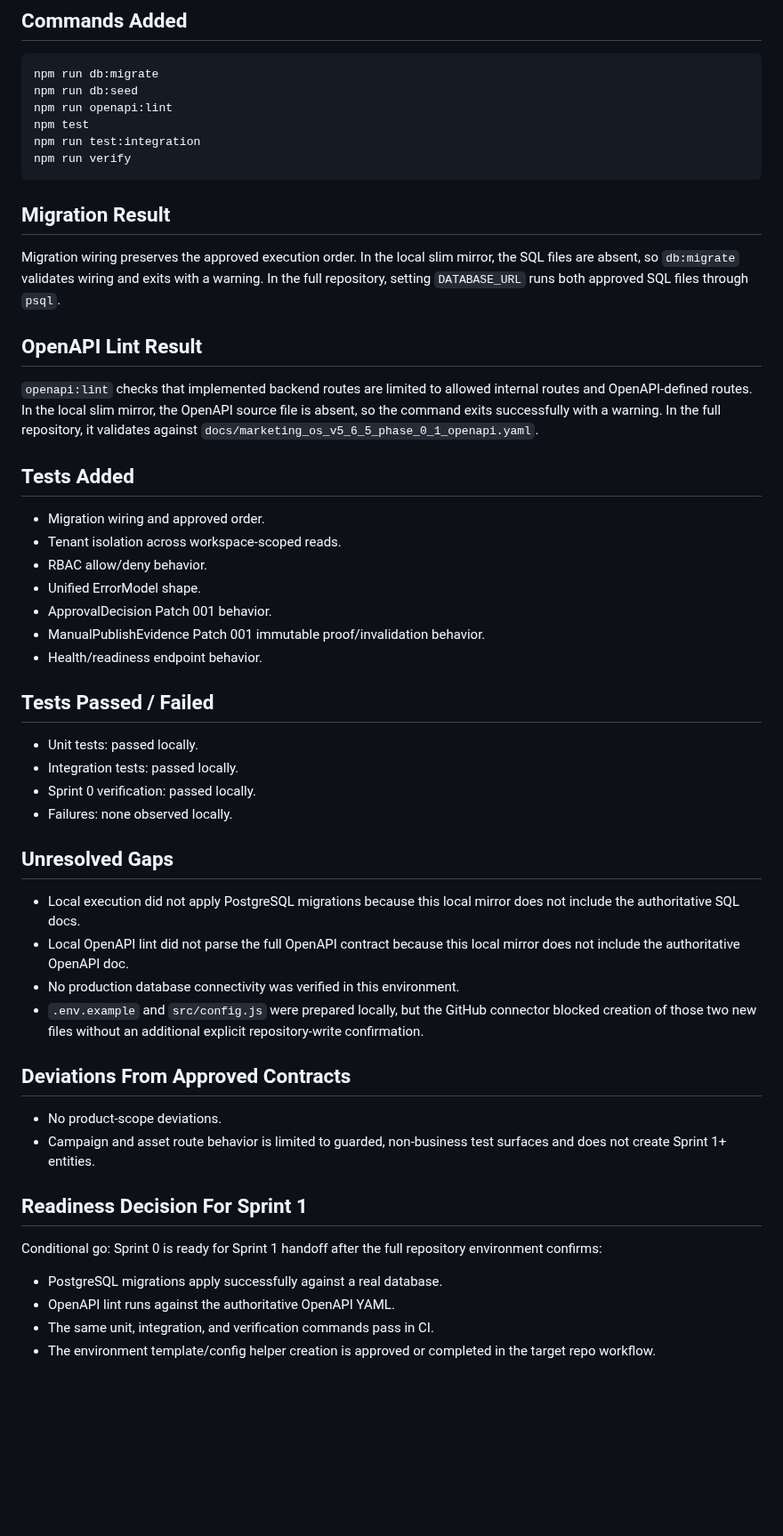
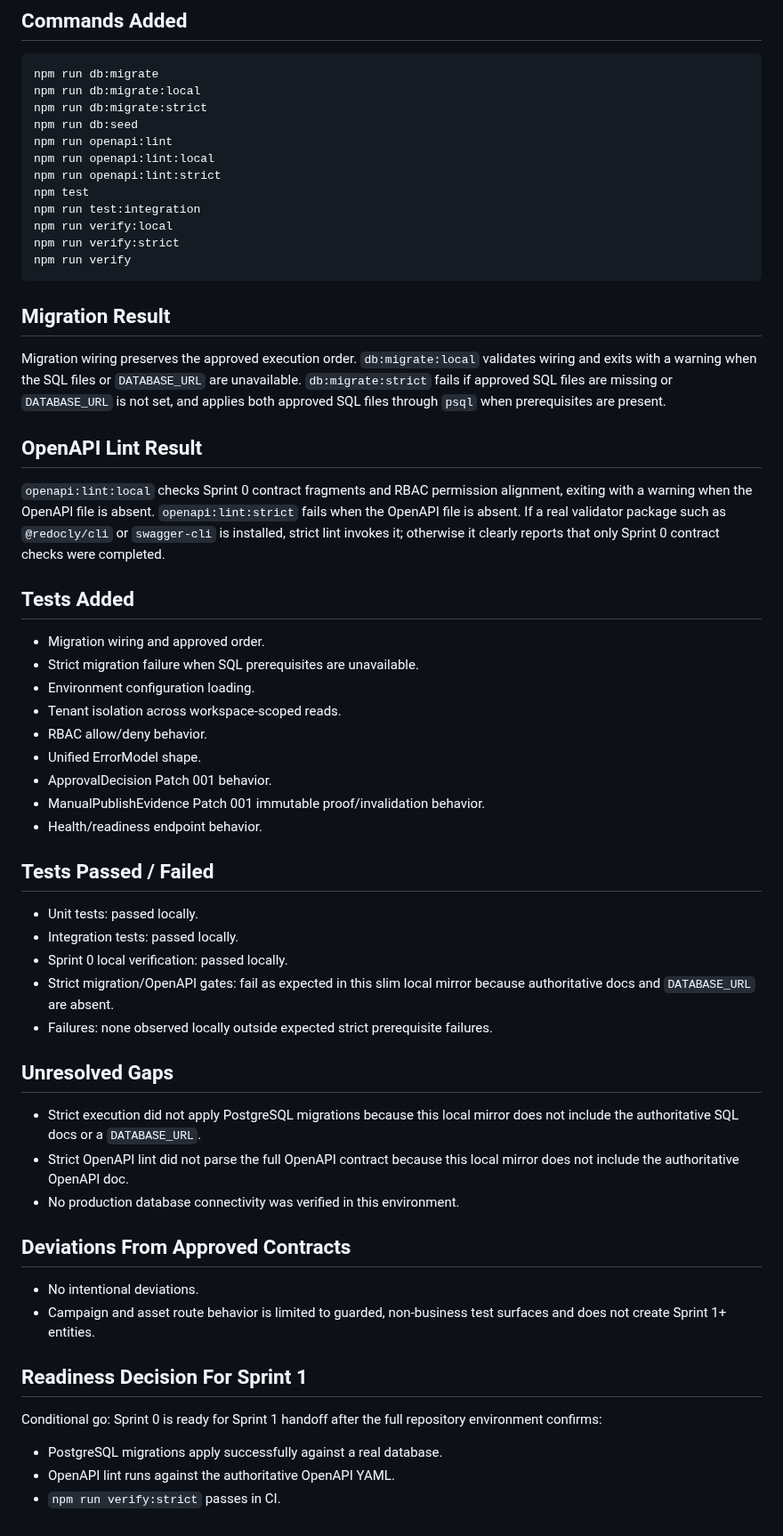
Before and after one commit to henter36/marketing-os, a Markdown page: docs/sprint_0_implementation_report.md, the part around one of its changes. Shown at 89% size. GitHub-like rendering; blank space fills up the shorter version.

Commit message:
Update Sprint 0 strict gate report

````diff
--- a/docs/sprint_0_implementation_report.md
+++ b/docs/sprint_0_implementation_report.md
@@ -40,24 +43,32 @@
 
 ```bash
 npm run db:migrate
+npm run db:migrate:local
+npm run db:migrate:strict
 npm run db:seed
 npm run openapi:lint
+npm run openapi:lint:local
+npm run openapi:lint:strict
 npm test
 npm run test:integration
+npm run verify:local
+npm run verify:strict
 npm run verify
 ```
 
 ## Migration Result
 
-Migration wiring preserves the approved execution order. In the local slim mirror, the SQL files are absent, so `db:migrate` validates wiring and exits with a warning. In the full repository, setting `DATABASE_URL` runs both approved SQL files through `psql`.
+Migration wiring preserves the approved execution order. `db:migrate:local` validates wiring and exits with a warning when the SQL files or `DATABASE_URL` are unavailable. `db:migrate:strict` fails if approved SQL files are missing or `DATABASE_URL` is not set, and applies both approved SQL files through `psql` when prerequisites are present.
 
 ## OpenAPI Lint Result
 
-`openapi:lint` checks that implemented backend routes are limited to allowed internal routes and OpenAPI-defined routes. In the local slim mirror, the OpenAPI source file is absent, so the command exits successfully with a warning. In the full repository, it validates against `docs/marketing_os_v5_6_5_phase_0_1_openapi.yaml`.
+`openapi:lint:local` checks Sprint 0 contract fragments and RBAC permission alignment, exiting with a warning when the OpenAPI file is absent. `openapi:lint:strict` fails when the OpenAPI file is absent. If a real validator package such as `@redocly/cli` or `swagger-cli` is installed, strict lint invokes it; otherwise it clearly reports that only Sprint 0 contract checks were completed.
 
 ## Tests Added
 
 - Migration wiring and approved order.
+- Strict migration failure when SQL prerequisites are unavailable.
+- Environment configuration loading.
 - Tenant isolation across workspace-scoped reads.
 - RBAC allow/deny behavior.
 - Unified ErrorModel shape.
@@ -69,19 +80,19 @@ Migration wiring preserves the approved execution order. In the local slim mirro
 
 - Unit tests: passed locally.
 - Integration tests: passed locally.
-- Sprint 0 verification: passed locally.
-- Failures: none observed locally.
+- Sprint 0 local verification: passed locally.
+- Strict migration/OpenAPI gates: fail as expected in this slim local mirror because authoritative docs and `DATABASE_URL` are absent.
+- Failures: none observed locally outside expected strict prerequisite failures.
 
 ## Unresolved Gaps
 
-- Local execution did not apply PostgreSQL migrations because this local mirror does not include the authoritative SQL docs.
-- Local OpenAPI lint did not parse the full OpenAPI contract because this local mirror does not include the authoritative OpenAPI doc.
+- Strict execution did not apply PostgreSQL migrations because this local mirror does not include the authoritative SQL docs or a `DATABASE_URL`.
+- Strict OpenAPI lint did not parse the full OpenAPI contract because this local mirror does not include the authoritative OpenAPI doc.
 - No production database connectivity was verified in this environment.
-- `.env.example` and `src/config.js` were prepared locally, but the GitHub connector blocked creation of those two new files without an additional explicit repository-write confirmation.
 
 ## Deviations From Approved Contracts
 
-- No product-scope deviations.
+- No intentional deviations.
 - Campaign and asset route behavior is limited to guarded, non-business test surfaces and does not create Sprint 1+ entities.
 
 ## Readiness Decision For Sprint 1
@@ -90,5 +101,4 @@ Conditional go: Sprint 0 is ready for Sprint 1 handoff after the full repository
 
 - PostgreSQL migrations apply successfully against a real database.
 - OpenAPI lint runs against the authoritative OpenAPI YAML.
-- The same unit, integration, and verification commands pass in CI.
-- The environment template/config helper creation is approved or completed in the target repo workflow.
+- `npm run verify:strict` passes in CI.
````
Also changed, not shown: other parts of docs/sprint_0_implementation_report.md (+4 -1 lines).
